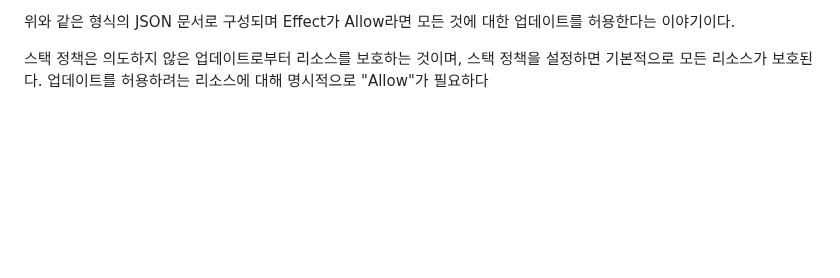
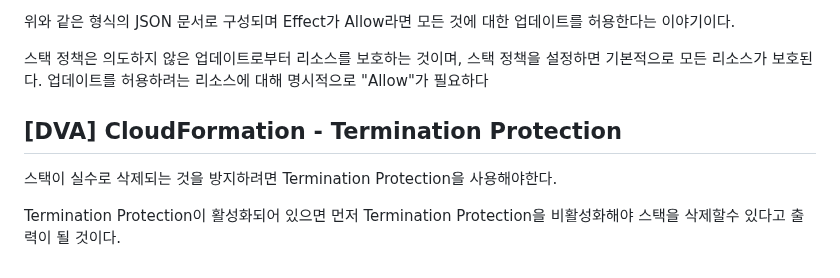
Before and after one commit to nowon9159/nowon9159.github.io, a Markdown page: SOA.md, the part around the change. Drawn GitHub-style; blank space fills up the shorter version.

Commit message:
[DVA] CloudFormation - Termination Protection

```diff
--- a/SOA.md
+++ b/SOA.md
@@ -2289,3 +2289,10 @@ Resources:
 
 스택 정책은 의도하지 않은 업데이트로부터 리소스를 보호하는 것이며, 스택 정책을 설정하면 기본적으로 모든 리소스가 보호된다.
 업데이트를 허용하려는 리소스에 대해 명시적으로 "Allow"가 필요하다
+
+
+## **[DVA] CloudFormation - Termination Protection**
+
+스택이 실수로 삭제되는 것을 방지하려면 Termination Protection을 사용해야한다.
+
+Termination Protection이 활성화되어 있으면 먼저 Termination Protection을 비활성화해야 스택을 삭제할수 있다고 출력이 될 것이다.
```
